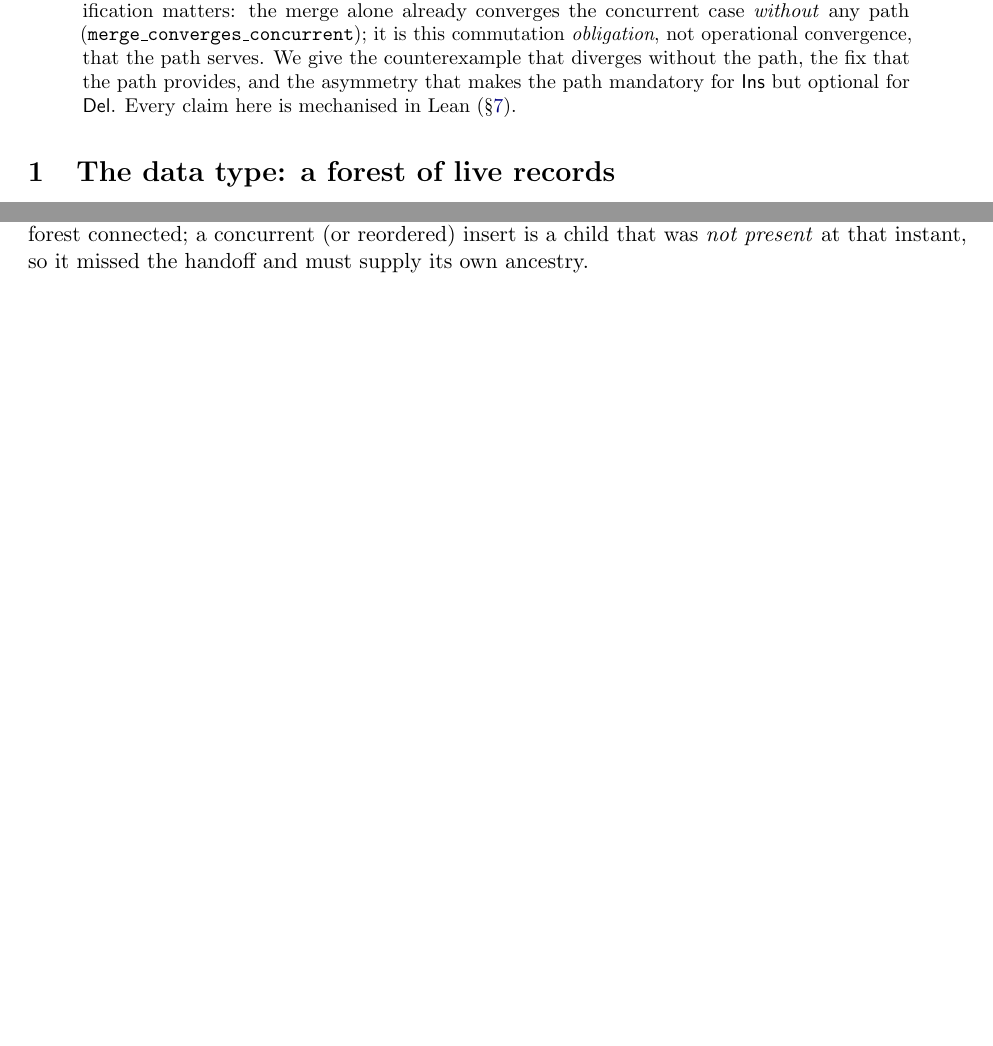
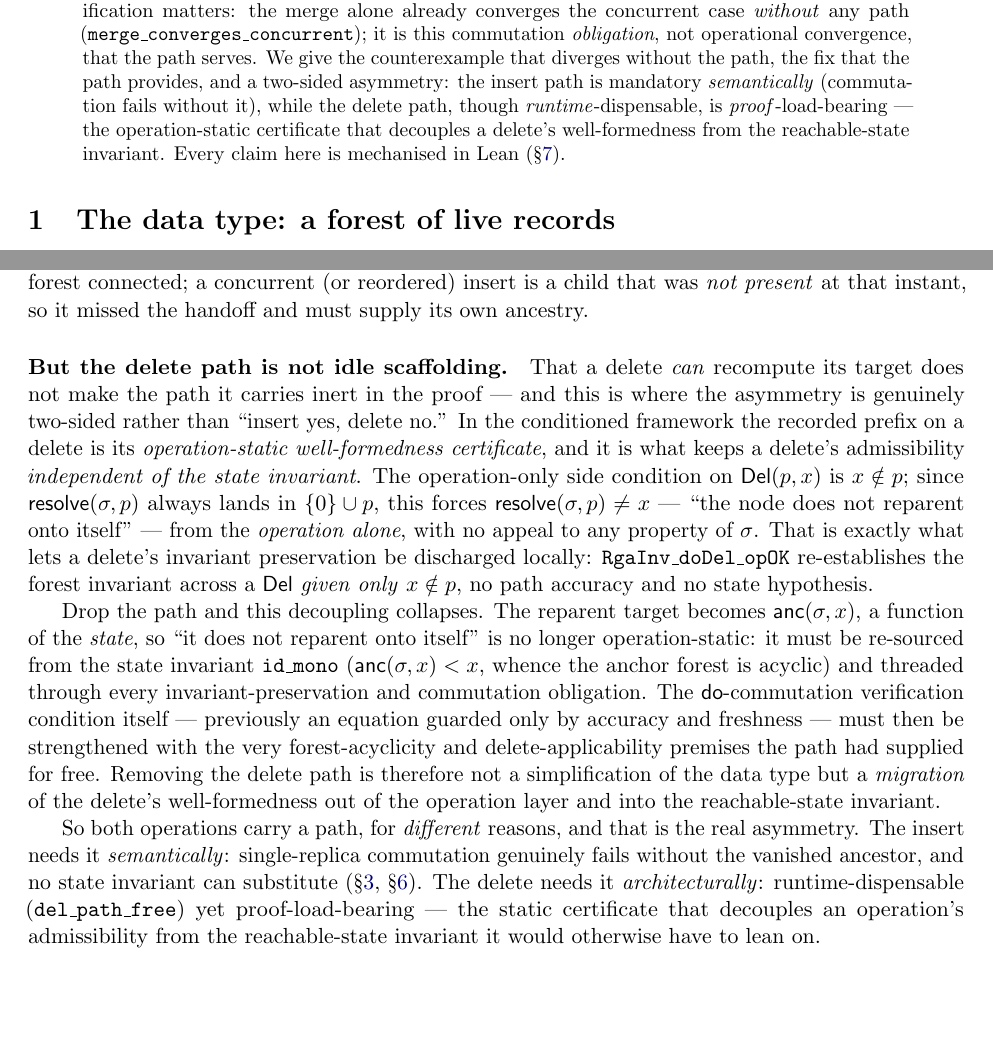
Before and after one commit to fplaunchpad/sal, a LaTeX paper (Sal/MRDTs/RGA_Tombstone_Free/doc/why-the-path-matters.tex): two parts of pages 1 and 6 of 9 before the commit and two parts of pages 1 and 6 of 10 after it, joined at a grey line, cut so that both start at the same text, the shorter picture padded with empty space. Compiled offline with pdfLaTeX.

Commit message:
docs(note): promote the del-path finding — runtime-dispensable, proof-load-bearing
The delete's ancestor path is dispensable at run time (del_path_free: a Del
recomputes its reparent target from the live state) but load-bearing in the
proof: opOK(Del)=x∉p is the operation-static well-formedness certificate that
forces resolve(σ,p)≠x with no appeal to any state property, decoupling a
delete's admissibility from the reachable-state invariant (RgaInv_doDel_opOK).
Dropping the path migrates that fact onto id_mono (anc<node) and strengthens
the commutation VC with acyclicity + applicability premises the path supplied
for free. Recast §5 as a two-sided asymmetry (Ins needs the path semantically,
Del architecturally); updated abstract + the mechanised-facts bullet; rebuilt PDF.

```diff
--- a/Sal/MRDTs/RGA_Tombstone_Free/doc/why-the-path-matters.tex
+++ b/Sal/MRDTs/RGA_Tombstone_Free/doc/why-the-path-matters.tex
@@ -61,8 +61,11 @@ the merge alone already converges the concurrent case \emph{without} any path
 (\texttt{merge\_converges\_concurrent}); it is this commutation \emph{obligation},
 not operational convergence, that the path serves. We give the
 counterexample that diverges without the path, the fix that the path provides, and
-the asymmetry that makes the path mandatory for $\Ins$ but optional for $\Del$.
-Every claim here is mechanised in Lean (\S\ref{sec:mech}).
+a two-sided asymmetry: the insert path is mandatory \emph{semantically} (commutation
+fails without it), while the delete path, though \emph{runtime}-dispensable, is
+\emph{proof}-load-bearing --- the operation-static certificate that decouples a
+delete's well-formedness from the reachable-state invariant. Every claim here is
+mechanised in Lean (\S\ref{sec:mech}).
 \end{abstract}
 
 \section{The data type: a forest of live records}
@@ -448,6 +451,39 @@ The intuition is temporal: a delete reparents \emph{all current children} the
 instant it runs, keeping the forest connected; a concurrent (or reordered) insert
 is a child that was \emph{not present} at that instant, so it missed the handoff
 and must supply its own ancestry.
+
+\paragraph{But the delete path is not idle scaffolding.} That a delete \emph{can}
+recompute its target does not make the path it carries inert in the proof --- and
+this is where the asymmetry is genuinely two-sided rather than ``insert yes, delete
+no.'' In the conditioned framework the recorded prefix on a delete is its
+\emph{operation-static well-formedness certificate}, and it is what keeps a delete's
+admissibility \emph{independent of the state invariant}. The operation-only side
+condition on $\Del(p,x)$ is $x\notin p$; since $\resolve(\sigma,p)$ always lands in
+$\{0\}\cup p$, this forces $\resolve(\sigma,p)\neq x$ --- ``the node does not reparent
+onto itself'' --- from the \emph{operation alone}, with no appeal to any property of
+$\sigma$. That is exactly what lets a delete's invariant preservation be discharged
+locally: \texttt{RgaInv\_doDel\_opOK} re-establishes the forest invariant across a
+$\Del$ \emph{given only} $x\notin p$, no path accuracy and no state hypothesis.
+
+Drop the path and this decoupling collapses. The reparent target becomes
+$\anc(\sigma,x)$, a function of the \emph{state}, so ``it does not reparent onto
+itself'' is no longer operation-static: it must be re-sourced from the state
+invariant \texttt{id\_mono} ($\anc(\sigma,x)<x$, whence the anchor forest is acyclic)
+and threaded through every invariant-preservation and commutation obligation. The
+$\doo$-commutation verification condition itself --- previously an equation guarded
+only by accuracy and freshness --- must then be strengthened with the very
+forest-acyclicity and delete-applicability premises the path had supplied for free.
+Removing the delete path is therefore not a simplification of the data type but a
+\emph{migration} of the delete's well-formedness out of the operation layer and into
+the reachable-state invariant.
+
+So both operations carry a path, for \emph{different} reasons, and that is the real
+asymmetry. The insert needs it \emph{semantically}: single-replica commutation
+genuinely fails without the vanished ancestor, and no state invariant can substitute
+(\S\ref{sec:path}, \S\ref{sec:uncond}). The delete needs it \emph{architecturally}:
+runtime-dispensable (\texttt{del\_path\_free}) yet proof-load-bearing --- the static
+certificate that decouples an operation's admissibility from the reachable-state
+invariant it would otherwise have to lean on.
 
 \section{Why no unconditioned proof exists}
 \label{sec:uncond}
```
Also changed, not shown: Sal/MRDTs/RGA_Tombstone_Free/doc/why-the-path-matters.pdf, Sal/MRDTs/RGA_Tombstone_Free/doc/why-the-path-matters.tex (15 more changed lines).
